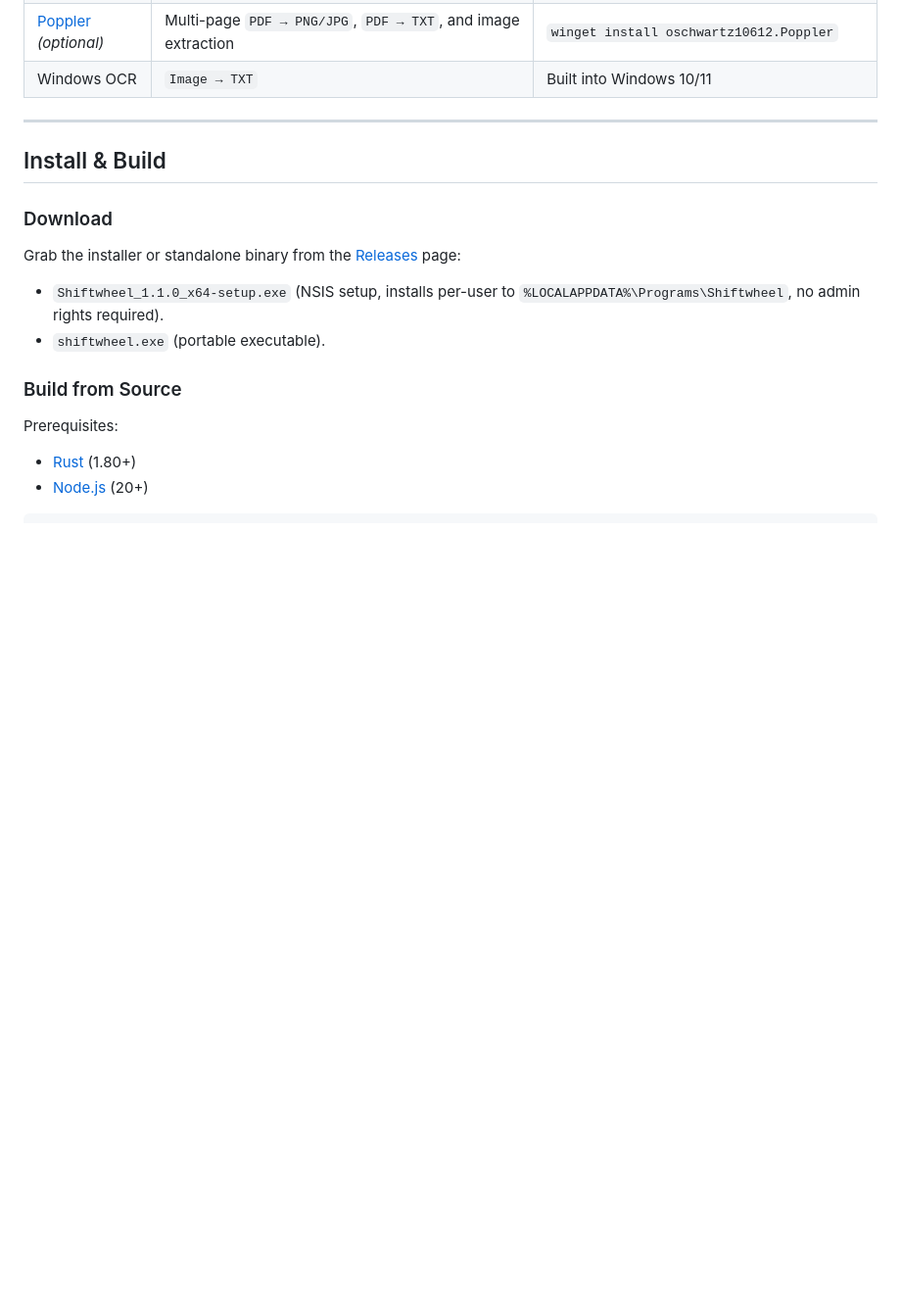
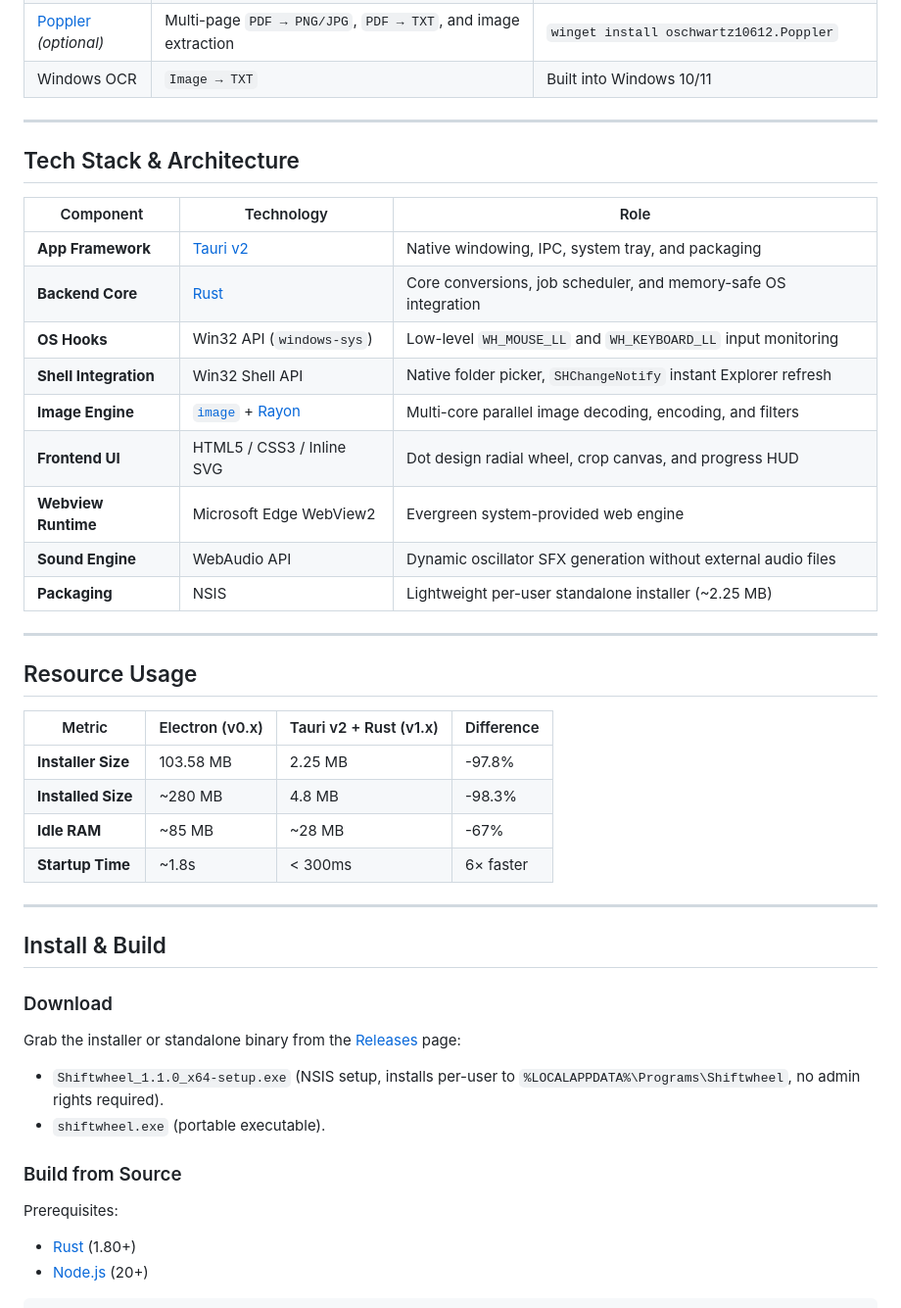
Before and after one commit to Hesyitena/shiftwheel, a Markdown page: README.md, the part around one of its changes. Shown at 98% size. Drawn GitHub-style; blank space fills up the shorter version.

Commit message:
docs: add technology badges to header and include tech stack breakdown

```diff
--- a/README.md
+++ b/README.md
@@ -85,6 +96,33 @@ Basic image conversions, image tools, PDF merge/split, and Windows actions run i
 
 ---
 
+## Tech Stack & Architecture
+
+| Component | Technology | Role |
+|---|---|---|
+| **App Framework** | [Tauri v2](https://tauri.app/) | Native windowing, IPC, system tray, and packaging |
+| **Backend Core** | [Rust](https://www.rust-lang.org/) | Core conversions, job scheduler, and memory-safe OS integration |
+| **OS Hooks** | Win32 API (`windows-sys`) | Low-level `WH_MOUSE_LL` and `WH_KEYBOARD_LL` input monitoring |
+| **Shell Integration** | Win32 Shell API | Native folder picker, `SHChangeNotify` instant Explorer refresh |
+| **Image Engine** | [`image`](https://crates.io/crates/image) + [Rayon](https://crates.io/crates/rayon) | Multi-core parallel image decoding, encoding, and filters |
+| **Frontend UI** | HTML5 / CSS3 / Inline SVG | Dot design radial wheel, crop canvas, and progress HUD |
+| **Webview Runtime** | Microsoft Edge WebView2 | Evergreen system-provided web engine |
+| **Sound Engine** | WebAudio API | Dynamic oscillator SFX generation without external audio files |
+| **Packaging** | NSIS | Lightweight per-user standalone installer (~2.25 MB) |
+
+---
+
+## Resource Usage
+
+| Metric | Electron (v0.x) | Tauri v2 + Rust (v1.x) | Difference |
+|---|---|---|---|
+| **Installer Size** | 103.58 MB | 2.25 MB | -97.8% |
+| **Installed Size** | ~280 MB | 4.8 MB | -98.3% |
+| **Idle RAM** | ~85 MB | ~28 MB | -67% |
+| **Startup Time** | ~1.8s | < 300ms | 6× faster |
+
+---
+
 ## Install & Build
 
 ### Download
```
Also changed, not shown: other parts of README.md (+11 -16 lines).
